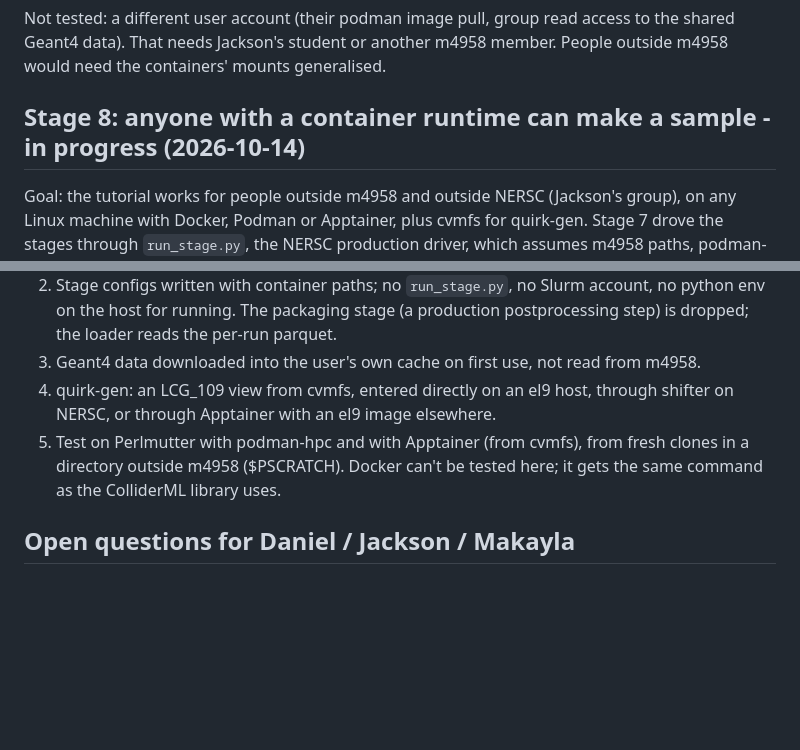
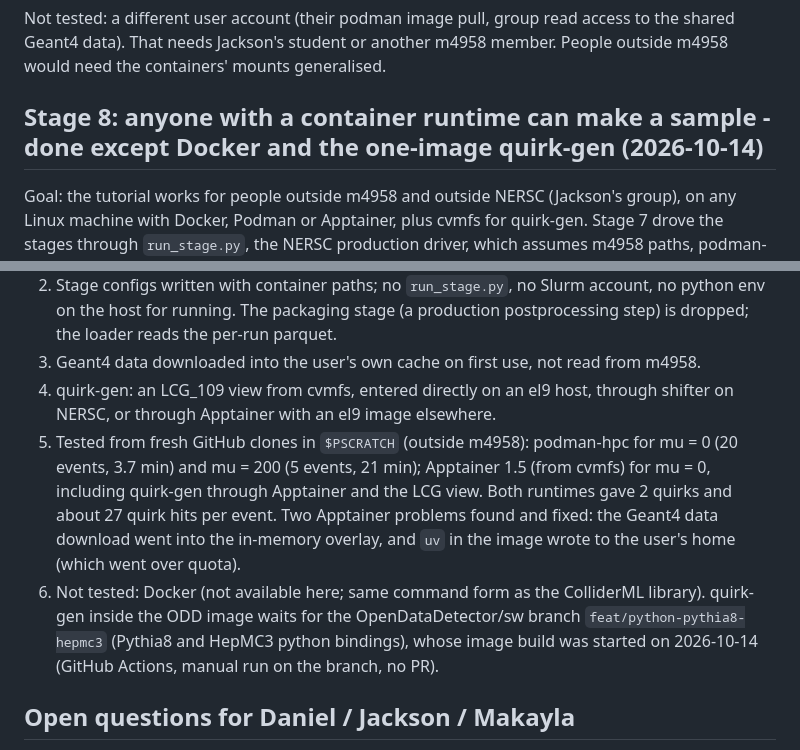
Before and after one commit to murnanedaniel/quirkml, a Markdown page: ROADMAP.md, 2 parts joined by grey strips. Rendered like a GitHub page; blank space fills up the shorter version.

Commit message:
docs/colliderml: Apptainer mounts; roadmap stage 8 status

```diff
--- a/ROADMAP.md
+++ b/ROADMAP.md
@@ -65,7 +65,7 @@ A new member of the m4958 project goes from nothing to tracker-only quirk parque
 
 Not tested: a different user account (their podman image pull, group read access to the shared Geant4 data). That needs Jackson's student or another m4958 member. People outside m4958 would need the containers' mounts generalised.
 
-## Stage 8: anyone with a container runtime can make a sample - in progress (2026-10-14)
+## Stage 8: anyone with a container runtime can make a sample - done except Docker and the one-image quirk-gen (2026-10-14)
 
 Goal: the tutorial works for people outside m4958 and outside NERSC (Jackson's group), on any Linux machine with Docker, Podman or Apptainer, plus cvmfs for quirk-gen. Stage 7 drove the stages through `run_stage.py`, the NERSC production driver, which assumes m4958 paths, podman-hpc and a Slurm account.
 
@@ -73,7 +73,8 @@ Goal: the tutorial works for people outside m4958 and outside NERSC (Jackson's g
 2. Stage configs written with container paths; no `run_stage.py`, no Slurm account, no python env on the host for running. The packaging stage (a production postprocessing step) is dropped; the loader reads the per-run parquet.
 3. Geant4 data downloaded into the user's own cache on first use, not read from m4958.
 4. quirk-gen: an LCG_109 view from cvmfs, entered directly on an el9 host, through shifter on NERSC, or through Apptainer with an el9 image elsewhere.
-5. Test on Perlmutter with podman-hpc and with Apptainer (from cvmfs), from fresh clones in a directory outside m4958 ($PSCRATCH). Docker can't be tested here; it gets the same command as the ColliderML library uses.
+5. Tested from fresh GitHub clones in `$PSCRATCH` (outside m4958): podman-hpc for mu = 0 (20 events, 3.7 min) and mu = 200 (5 events, 21 min); Apptainer 1.5 (from cvmfs) for mu = 0, including quirk-gen through Apptainer and the LCG view. Both runtimes gave 2 quirks and about 27 quirk hits per event. Two Apptainer problems found and fixed: the Geant4 data download went into the in-memory overlay, and `uv` in the image wrote to the user's home (which went over quota).
+6. Not tested: Docker (not available here; same command form as the ColliderML library). quirk-gen inside the ODD image waits for the OpenDataDetector/sw branch `feat/python-pythia8-hepmc3` (Pythia8 and HepMC3 python bindings), whose image build was started on 2026-10-14 (GitHub Actions, manual run on the branch, no PR).
 
 ## Open questions for Daniel / Jackson / Makayla
 
```
Also changed, not shown: docs/colliderml.md (+2 -2 lines).
